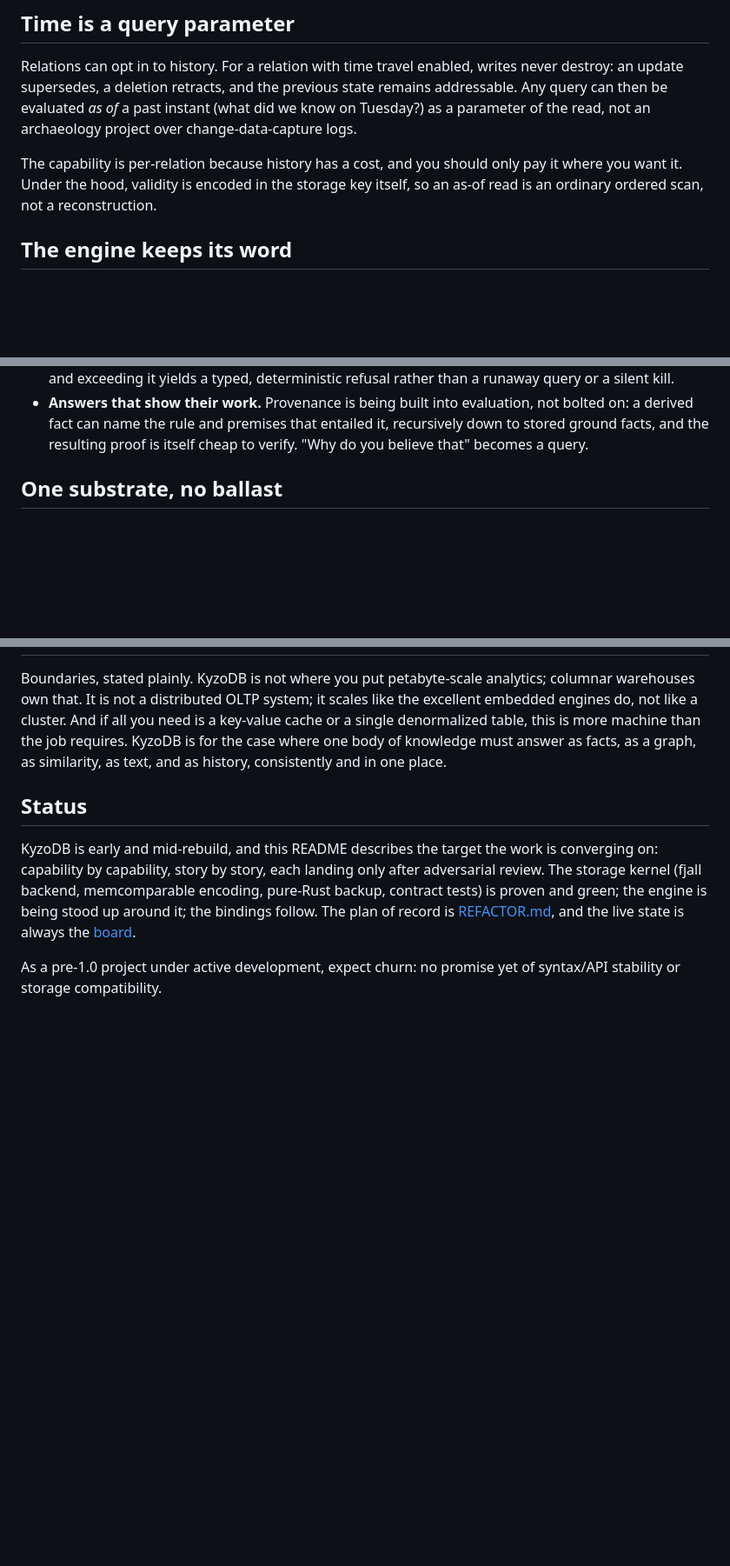
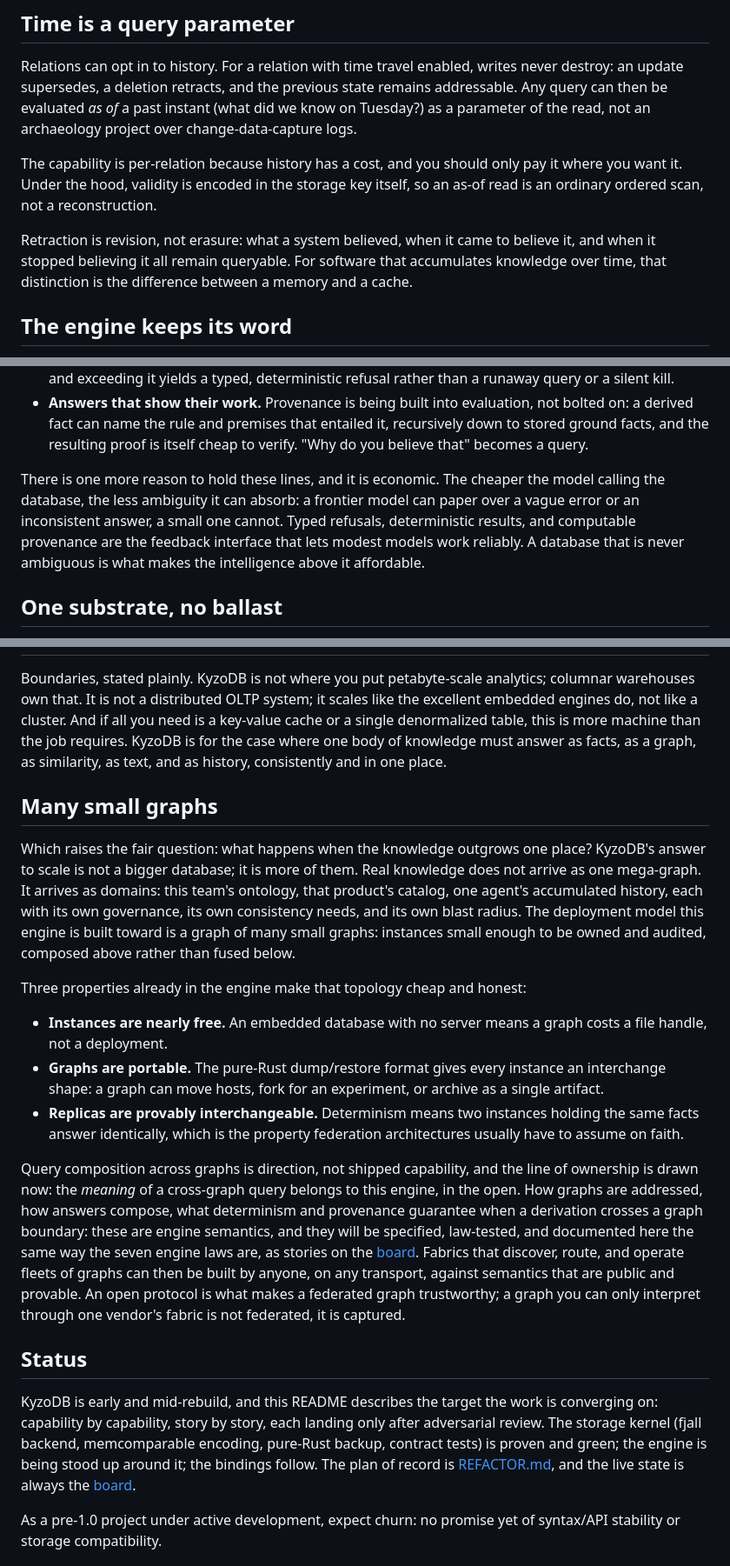
Before and after one commit to kyzodb/kyzo, a Markdown page: README.md, 3 parts joined by grey strips. Shown at 87% size. Drawn GitHub-style; blank space fills up the shorter version.

Commit message:
README: many small graphs, open federation semantics, the economics of unambiguity

```diff
--- a/README.md
+++ b/README.md
@@ -163,6 +163,10 @@ The capability is per-relation because history has a cost, and you should only p
 it. Under the hood, validity is encoded in the storage key itself, so an as-of read is an ordinary
 ordered scan, not a reconstruction.
 
+Retraction is revision, not erasure: what a system believed, when it came to believe it, and when it
+stopped believing it all remain queryable. For software that accumulates knowledge over time, that
+distinction is the difference between a memory and a cache.
+
 ## The engine keeps its word
 
 These are the properties that separate a component you build on from a component you babysit. KyzoDB
@@ -181,6 +185,12 @@ treats them as capabilities and engineers them deliberately:
 - **Answers that show their work.** Provenance is being built into evaluation, not bolted on: a derived
   fact can name the rule and premises that entailed it, recursively down to stored ground facts, and
   the resulting proof is itself cheap to verify. "Why do you believe that" becomes a query.
+
+There is one more reason to hold these lines, and it is economic. The cheaper the model calling the
+database, the less ambiguity it can absorb: a frontier model can paper over a vague error or an
+inconsistent answer, a small one cannot. Typed refusals, deterministic results, and computable
+provenance are the feedback interface that lets modest models work reliably. A database that is never
+ambiguous is what makes the intelligence above it affordable.
 
 ## One substrate, no ballast
 
@@ -313,6 +323,34 @@ like a cluster. And if all you need is a key-value cache or a single denormalize
 machine than the job requires. KyzoDB is for the case where one body of knowledge must answer as facts,
 as a graph, as similarity, as text, and as history, consistently and in one place.
 
+## Many small graphs
+
+Which raises the fair question: what happens when the knowledge outgrows one place? KyzoDB's answer to
+scale is not a bigger database; it is more of them. Real knowledge does not arrive as one mega-graph.
+It arrives as domains: this team's ontology, that product's catalog, one agent's accumulated history,
+each with its own governance, its own consistency needs, and its own blast radius. The deployment model
+this engine is built toward is a graph of many small graphs: instances small enough to be owned and
+audited, composed above rather than fused below.
+
+Three properties already in the engine make that topology cheap and honest:
+
+- **Instances are nearly free.** An embedded database with no server means a graph costs a file handle,
+  not a deployment.
+- **Graphs are portable.** The pure-Rust dump/restore format gives every instance an interchange shape:
+  a graph can move hosts, fork for an experiment, or archive as a single artifact.
+- **Replicas are provably interchangeable.** Determinism means two instances holding the same facts
+  answer identically, which is the property federation architectures usually have to assume on faith.
+
+Query composition across graphs is direction, not shipped capability, and the line of ownership is
+drawn now: the *meaning* of a cross-graph query belongs to this engine, in the open. How graphs are
+addressed, how answers compose, what determinism and provenance guarantee when a derivation crosses a
+graph boundary: these are engine semantics, and they will be specified, law-tested, and documented here
+the same way the seven engine laws are, as stories on the
+[board](https://github.com/kyzodb/kyzo/issues). Fabrics that discover, route, and operate fleets of
+graphs can then be built by anyone, on any transport, against semantics that are public and provable.
+An open protocol is what makes a federated graph trustworthy; a graph you can only interpret through
+one vendor's fabric is not federated, it is captured.
+
 ## Status
 
 KyzoDB is early and mid-rebuild, and this README describes the target the work is converging on:
```
